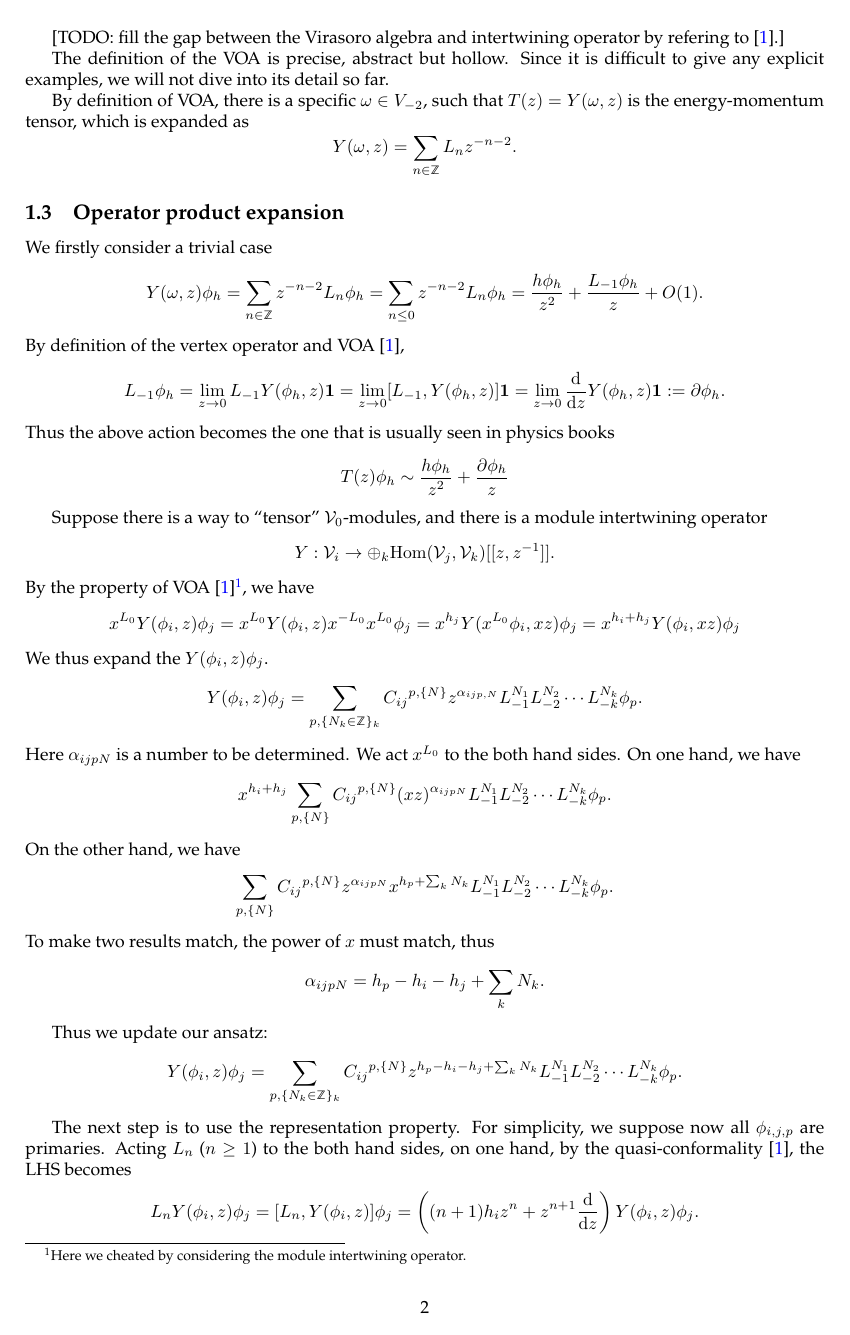
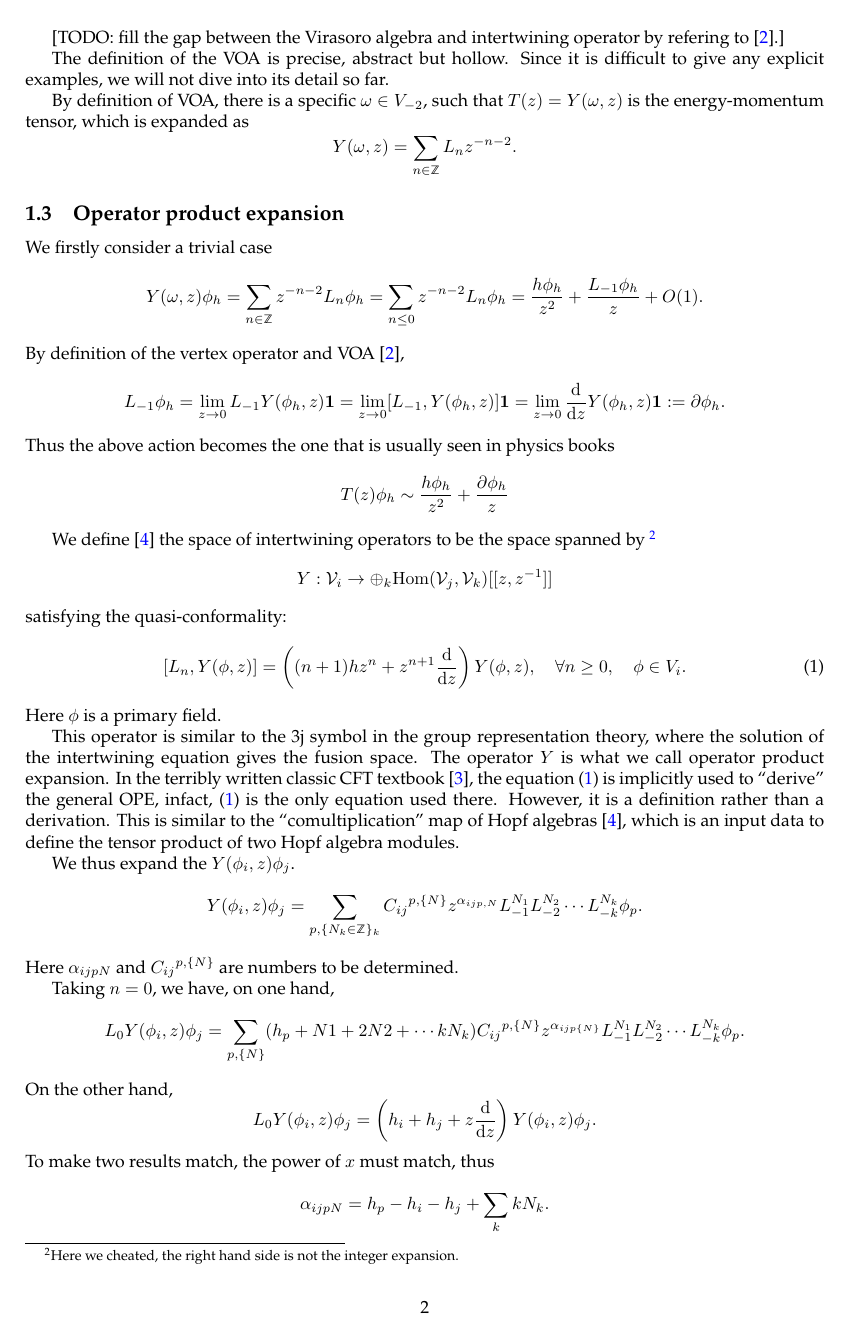
Before and after one commit to Chenqitrg/CFT-notes, a LaTeX paper (main.tex): page 2 of 4. Compiled offline with pdfLaTeX.

Commit message:
Updated the OPE and Verma module

```diff
--- a/main.tex
+++ b/main.tex
@@ -66,37 +66,39 @@ T(z)\phi_h \sim \frac{h\phi_h}{z^2}+\frac{\partial \phi_h}{z}
 \]
 
 
-Suppose there is a way to ``tensor'' $\cV_0$-modules, and there is a module intertwining operator
+We define \cite{Moore:1988qv} the space of intertwining operators to be the space spanned by \footnote{Here we cheated, the right hand side is not the integer expansion.}
 \[
-Y:\cV_i\rightarrow \oplus_{k}\Hom(\cV_{j},\cV_{k})[[z,z^{-1}]].
+Y:\cV_i\rightarrow \oplus_{k}\Hom(\cV_{j},\cV_{k})[[z,z^{-1}]]
 \]
-By the property of VOA \cite{vertex_operator_algebra:Wikipedia}\footnote{Here we cheated by considering the module intertwining operator.}, we have
-\[
-x^{L_0}Y(\phi_i, z)\phi_j = x^{L_0}Y(\phi_i, z) x^{-L_0} x^{L_0}\phi_j = x^{h_j}Y(x^{L_0} \phi_i, xz)\phi_j =x^{h_i + h_j}Y(\phi_i, xz)\phi_j
-\]
+satisfying the quasi-conformality:
+\begin{equation}\label{eq: quasiconf}
+    [L_n, Y(\phi, z)] = \left((n+1)hz^n + z^{n+1}\frac{\dd}{\dd z}\right)Y(\phi, z),\quad \forall n\geq 0,\quad \phi\in V_{i}.
+\end{equation}
+Here $\phi$ is a primary field.
+
+This operator is similar to the 3j symbol in the group representation theory, where the solution of the intertwining equation gives the fusion space. The operator $Y$ is what we call operator product expansion. In the terribly written classic CFT textbook \cite{Francesco1997}, the equation \eqref{eq: quasiconf} is implicitly used to ``derive'' the general OPE, infact, \eqref{eq: quasiconf} is the only equation used there. However, it is a definition rather than a derivation. This is similar to the ``comultiplication'' map of Hopf algebras \cite{Moore:1988qv}, which is an input data to define the tensor product of two Hopf algebra modules.
+
 We thus expand the $Y(\phi_i, z)\phi_j$.
 \[
 Y(\phi_i, z)\phi_j = \sum_{p, \{N_k\in\Z\}_{k}}C_{ij}{}^{p,\{N\}}z^{\alpha_{ijp,{N}}}L_{-1}^{N_1}L_{-2}^{N_2}\cdots L_{-k}^{N_k}\phi_p.
 \]
-Here $\alpha_{ijpN}$ is a number to be determined.
-We act $x^{L_0}$ to the both hand sides. On one hand, we have
+Here $\alpha_{ijpN}$ and $C_{ij}{}^{p,\{N\}}$ are numbers to be determined.
+
+Taking $n = 0$, we have, on one hand,
 \[
-x^{h_i+h_j}\sum_{p,\{N\}}C_{ij}{}^{p,\{N\}}(xz)^{\alpha_{ijp{N}}}L_{-1}^{N_1}L_{-2}^{N_2}\cdots L_{-k}^{N_k}\phi_p.
+L_0 Y(\phi_i, z)\phi_j = \sum_{p,\{N\}}(h_p+N1+2N2+\cdots kN_k)C_{ij}{}^{p,\{N\}}z^{\alpha_{ijp\{N\}}}L_{-1}^{N_1}L_{-2}^{N_2}\cdots L_{-k}^{N_k}\phi_p.
 \]
-On the other hand, we have
+On the other hand,
 \[
-\sum_{p,\{N\}}C_{ij}{}^{p,\{N\}}z^{\alpha_{ijpN}}x^{h_p+\sum_{k}N_k}L_{-1}^{N_1}L_{-2}^{N_2}\cdots L_{-k}^{N_k}\phi_p.
+L_0 Y(\phi_i, z)\phi_j = \left(h_i+h_j+z\frac{\dd}{\dd z}\right)Y(\phi_i,z)\phi_j.
 \]
 To make two results match, the power of $x$ must match, thus
 \[
-\alpha_{ijpN} = h_p-h_i-h_j+\sum_{k}N_k.
+\alpha_{ijpN} = h_p-h_i-h_j+\sum_{k}kN_k.
 \]
 
 Thus we update our ansatz:
 \[
-Y(\phi_i, z)\phi_j = \sum_{p, \{N_k\in\Z\}_{k}}C_{ij}{}^{p,\{N\}}z^{h_p-h_i-h_j+\sum_{k}N_k}L_{-1}^{N_1}L_{-2}^{N_2}\cdots L_{-k}^{N_k}\phi_p.
+Y(\phi_i, z)\phi_j = \sum_{p, \{N_k\in\N\}_{k}}C_{ij}{}^{p,\{N\}}z^{h_p-h_i-h_j+\sum_{k}kN_k}L_{-1}^{N_1}L_{-2}^{N_2}\cdots L_{-k}^{N_k}\phi_p.
 \]
 
-The next step is to use the representation property. For simplicity, we suppose now all $\phi_{i,j,p}$ are primaries. Acting $L_n$ ($n\geq 1$) to the both hand sides, on one hand, by the quasi-conformality \cite{vertex_operator_algebra:Wikipedia}, the LHS becomes
-\[
-L_nY(\phi_i, z)\phi_j = [L_n, Y(\phi_i, z)]\phi_j = \left((n+1)h_iz^n + z^{n+1}\frac{\dd}{\dd z}\right)Y(\phi_i, z)\phi_j.
```
Also changed, not shown: ref.bib (+15 -2 lines), transfer matrix.tex (+11 -1 lines), main.tex (27 more changed lines).
